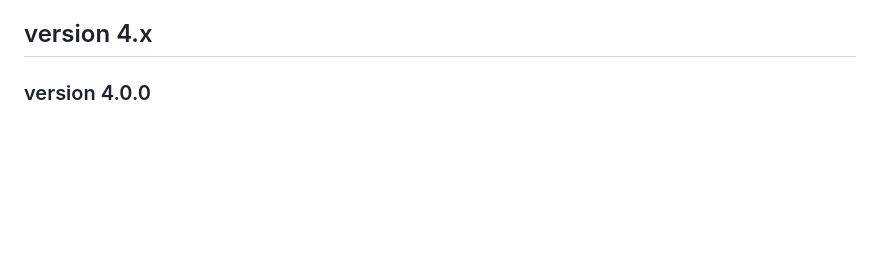
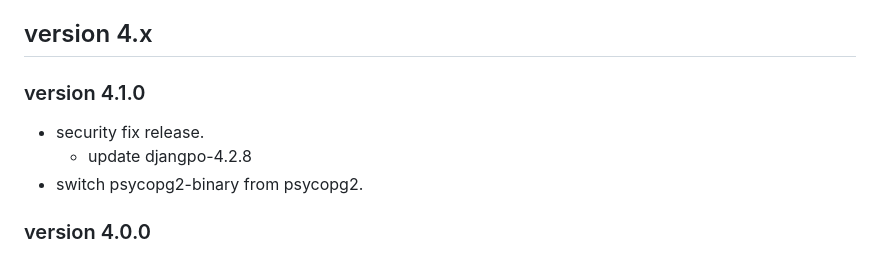
Before and after one commit to dictoss/active-task-summary, a Markdown page: docs/Changelog.md, the part around the change. GitHub-like rendering; blank space fills up the shorter version.

Commit message:
add changelog for version 4.1.0.

```diff
--- a/docs/Changelog.md
+++ b/docs/Changelog.md
@@ -9,6 +9,12 @@
 - [old version](#old-version)
 
 ## version 4.x
+
+### version 4.1.0
+
+- security fix release.
+  - update djangpo-4.2.8
+- switch psycopg2-binary from psycopg2.
 
 ### version 4.0.0
 
```
